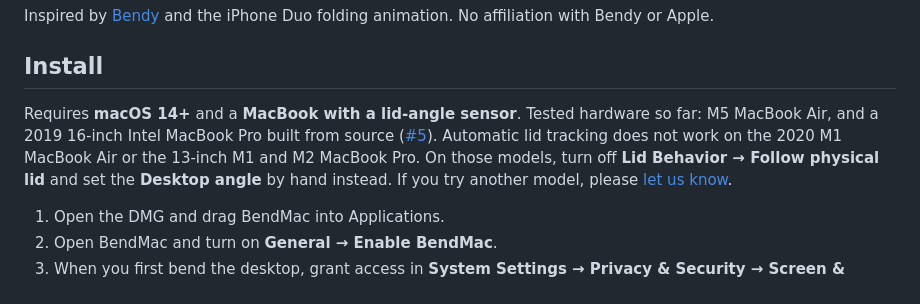
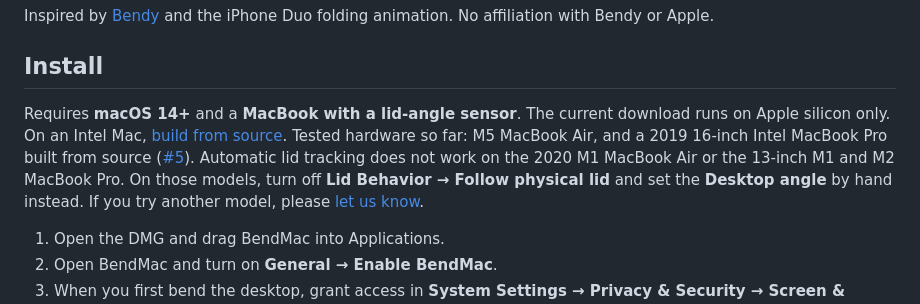
Before and after one commit to IuCC123/BendMac, a Markdown page: README.md, the part around the change. GitHub-like rendering.

Commit message:
Keep Intel users on source builds until a universal release
The Download link and the 0.4.10 appcast entry are still arm64-only, so
the README must not send Intel owners to them yet.

Co-Authored-By: Claude Opus 5.5 <noreply@anthropic.com>

```diff
--- a/README.md
+++ b/README.md
@@ -10,7 +10,7 @@ Inspired by [Bendy](https://trybendy.app/) and the iPhone Duo folding animation.
 
 ## Install
 
-Requires **macOS 14+** and a **MacBook with a lid-angle sensor**. Tested hardware so far: M5 MacBook Air, and a 2019 16-inch Intel MacBook Pro built from source ([#5](https://github.com/IuCC123/BendMac/issues/5)). Automatic lid tracking does not work on the 2020 M1 MacBook Air or the 13-inch M1 and M2 MacBook Pro. On those models, turn off **Lid Behavior → Follow physical lid** and set the **Desktop angle** by hand instead. If you try another model, please [let us know](https://github.com/IuCC123/BendMac/issues).
+Requires **macOS 14+** and a **MacBook with a lid-angle sensor**. The current download runs on Apple silicon only. On an Intel Mac, [build from source](#build-from-source). Tested hardware so far: M5 MacBook Air, and a 2019 16-inch Intel MacBook Pro built from source ([#5](https://github.com/IuCC123/BendMac/issues/5)). Automatic lid tracking does not work on the 2020 M1 MacBook Air or the 13-inch M1 and M2 MacBook Pro. On those models, turn off **Lid Behavior → Follow physical lid** and set the **Desktop angle** by hand instead. If you try another model, please [let us know](https://github.com/IuCC123/BendMac/issues).
 
 1. Open the DMG and drag BendMac into Applications.
 2. Open BendMac and turn on **General → Enable BendMac**.
```
